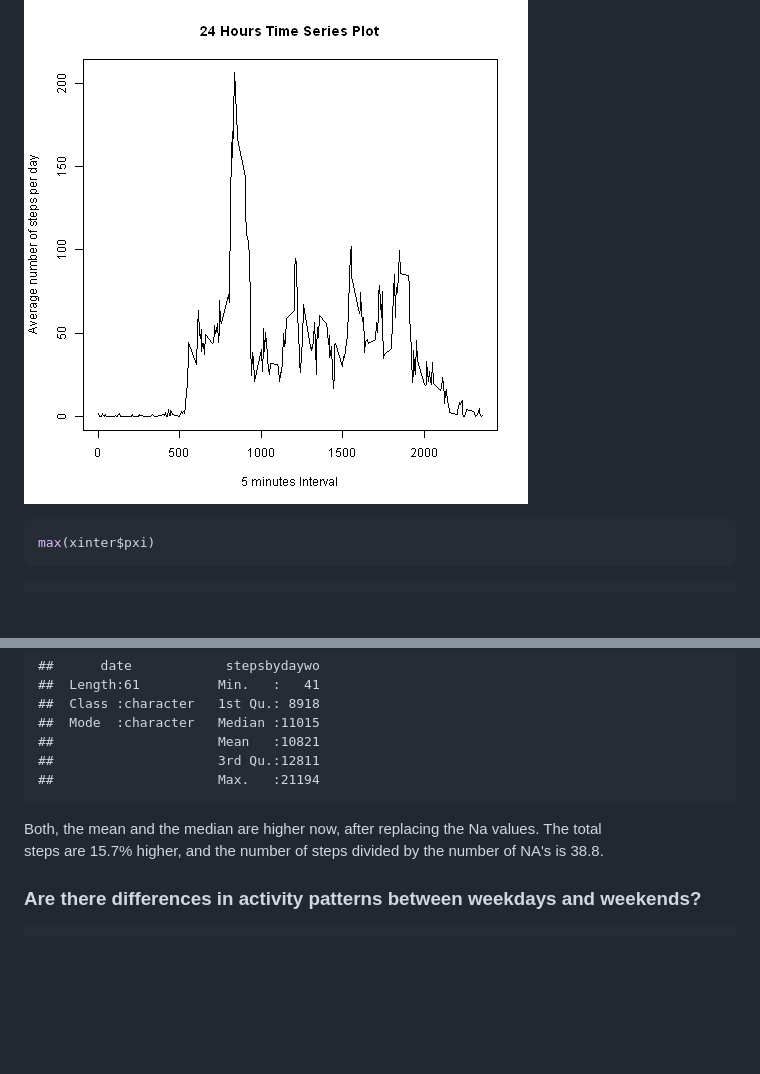
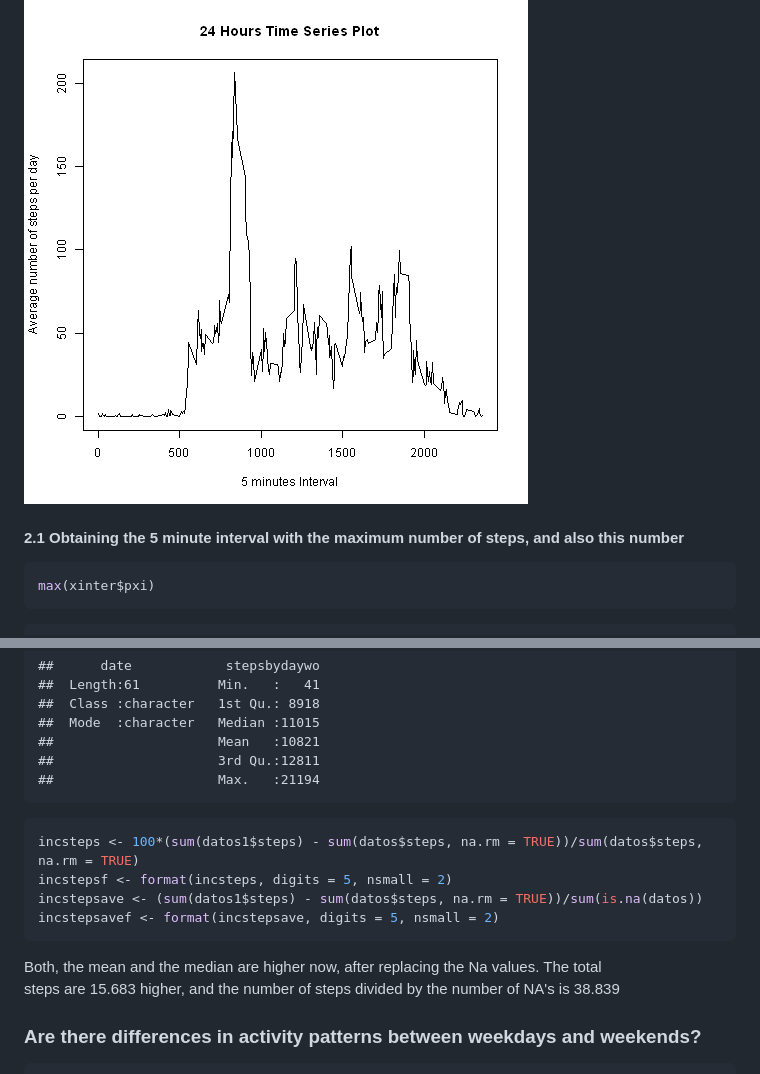
Before and after one commit to gbornscheuer/RepResearchP1, a Markdown page: PA1_template.md, 2 parts joined by grey strips. Drawn GitHub-style; blank space fills up the shorter version.

````diff
--- a/PA1_template.md
+++ b/PA1_template.md
@@ -137,6 +137,9 @@ plot(xinterorder$interval, xinterorder$pxi, type="l", xlab = "5 minutes Interval
 
 ![plot of chunk unnamed-chunk-4](./figure/unnamed-chunk-4-1.png)
 
+#### 2.1 Obtaining the 5 minute interval with the maximum number of steps, and also this number
+
+
 ```r
 max(xinter$pxi)
 ```
@@ -235,8 +240,16 @@ summary(datosdaywo)
 ##                     3rd Qu.:12811
 ##                     Max.   :21194
 ```
+
+```r
+incsteps <- 100*(sum(datos1$steps) - sum(datos$steps, na.rm = TRUE))/sum(datos$steps, na.rm = TRUE)
+incstepsf <- format(incsteps, digits = 5, nsmall = 2)
+incstepsave <- (sum(datos1$steps) - sum(datos$steps, na.rm = TRUE))/sum(is.na(datos))
+incstepsavef <- format(incstepsave, digits = 5, nsmall = 2)
+```
 Both, the mean and the median are higher now, after replacing the Na values. The total
-steps are 15.7% higher, and the number of steps divided by the number of NA's is 38.8.
+steps are 15.683 higher, and the number of steps divided by the number of NA's is
+38.839
 
 ### Are there differences in activity patterns between weekdays and weekends?
 
````
Also changed, not shown: other parts of PA1_template.md (+12 -3 lines), figure/2. Time series plot-1.png (added), figure/Filling NAs values-1.png (added), figure/unnamed-chunk-1-1.png (added), figure/unnamed-chunk-7-1.png (added), figure/unnamed-chunk-9-1.png (added), 2 other files.
